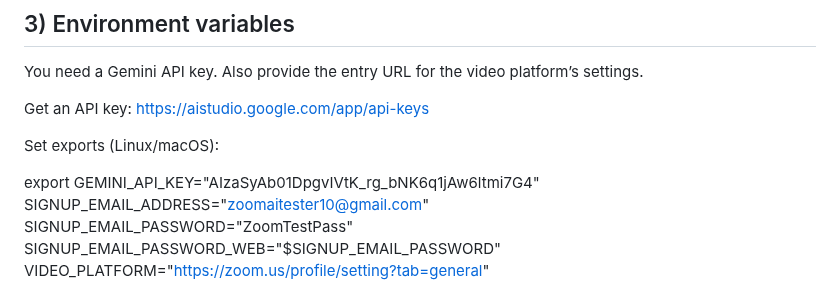
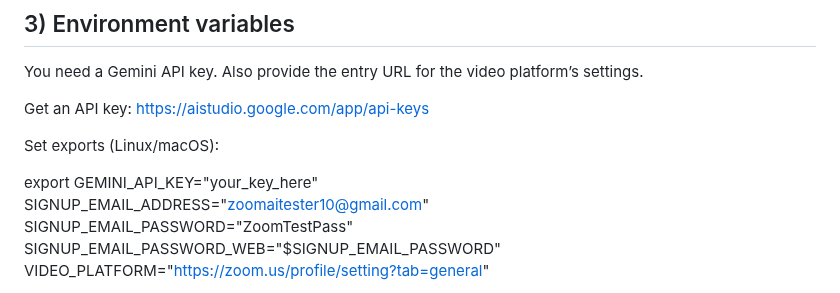
Before and after one commit to sebastianferragut/DSC180A_PrivacyProject, a Markdown page: gemini-team/README.md, the part around the change. GitHub-like rendering.

Commit message:
Important security typo

```diff
--- a/gemini-team/README.md
+++ b/gemini-team/README.md
@@ -37,7 +37,7 @@ Get an API key: https://aistudio.google.com/app/api-keys
 
 Set exports (Linux/macOS):
 
-export GEMINI_API_KEY="AIzaSyAb01DpgvIVtK_rg_bNK6q1jAw6ltmi7G4" \
+export GEMINI_API_KEY="your_key_here" \
 SIGNUP_EMAIL_ADDRESS="zoomaitester10@gmail.com" \
 SIGNUP_EMAIL_PASSWORD="ZoomTestPass" \
 SIGNUP_EMAIL_PASSWORD_WEB="$SIGNUP_EMAIL_PASSWORD" \
```
